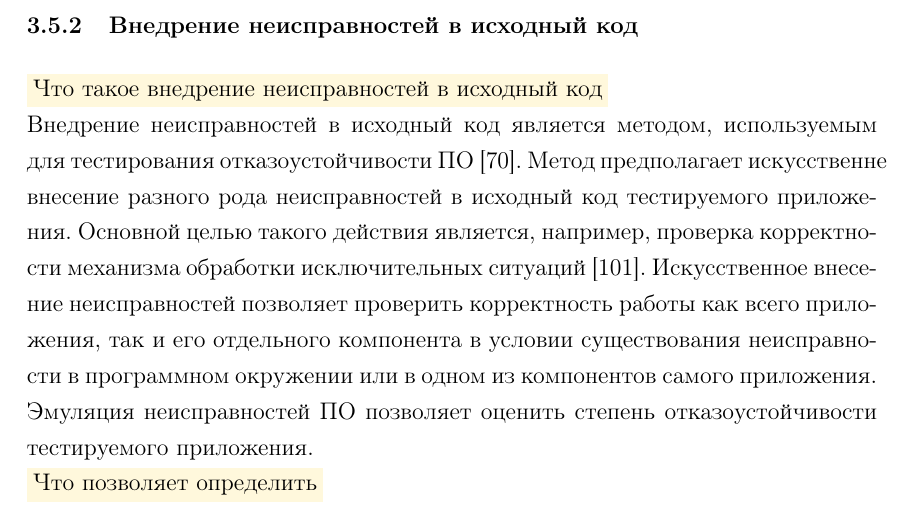
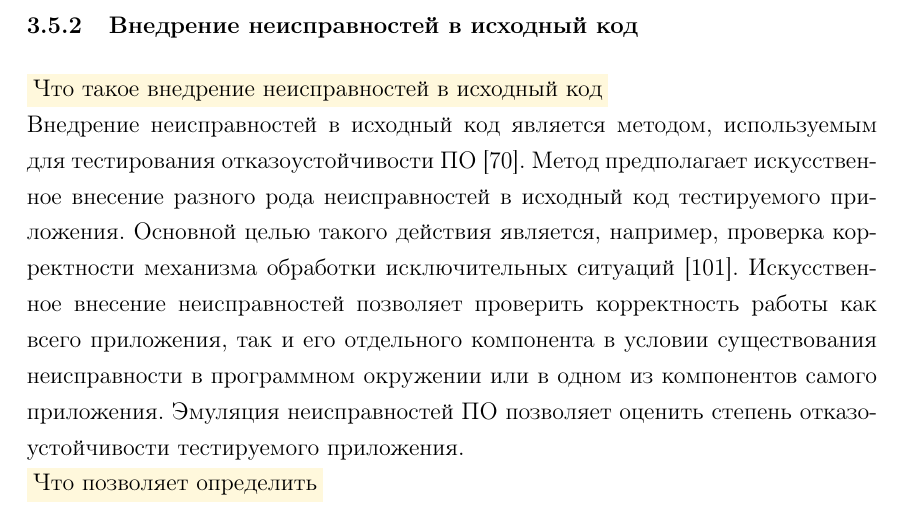
Before and after one commit to igorbotian/msc-thesis, a LaTeX thesis (src/thesis.tex, which reads src/chapters/software_security_analysis/ru/gray_box_techniques.tex): part of page 49 of 81, cut so that both start at the same text. Compiled offline with pdfLaTeX.

Commit message:
A typo has been corrected

```diff
--- a/src/chapters/software_security_analysis/ru/gray_box_techniques.tex
+++ b/src/chapters/software_security_analysis/ru/gray_box_techniques.tex
@@ -41,7 +41,7 @@
 %
 Внедрение неисправностей в исходный код является методом, используемым для тестирования отказоустойчивости \RussianAbbreviation{ПО} \Reference{Madeira2000}.
 %
-Метод предполагает искусственне внесение разного рода неисправностей в исходный код тестируемого приложения.
+Метод предполагает искусственное внесение разного рода неисправностей в исходный код тестируемого приложения.
 %
 Основной целью такого действия является, например, проверка корректности механизма обработки исключительных ситуаций \Reference{Winograd2008}.
 %
```
